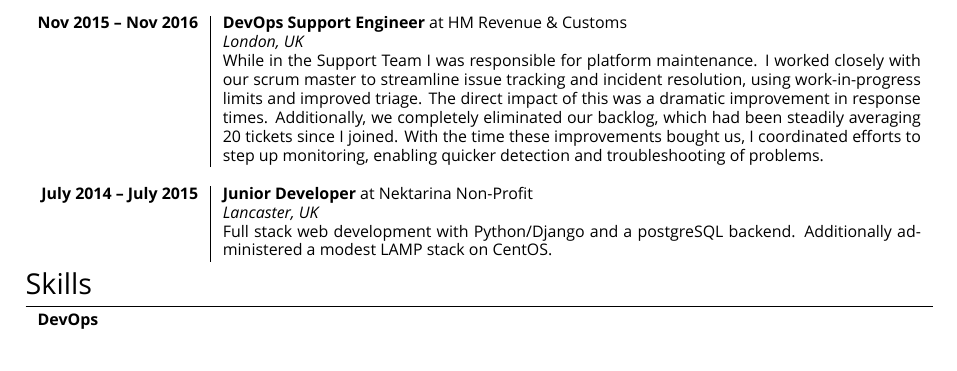
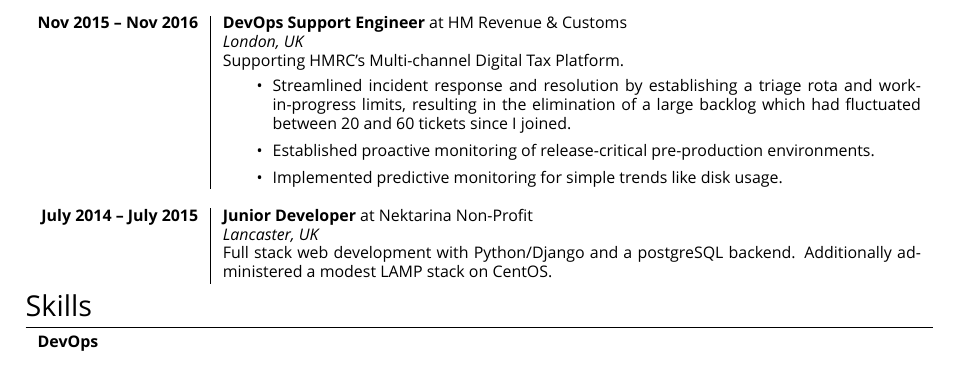
Before and after one commit to ouroboros8/cv, a LaTeX CV (cv.tex): part of the page, cut so that both start at the same text. Compiled offline with XeLaTeX; a missing font is replaced by an installed copy or a similar font.

Commit message:
Itemise support engineer summary

```diff
--- a/cv.tex
+++ b/cv.tex
@@ -97,23 +97,21 @@ Driven and perpetually curious DevOps engineer with a passion for exploring new
 
 \multicolumn{2}{r}{} \\ %----------------------------------------------------------------
 
-%----------------------------------------------------------------------------------------
 \textbf{Nov 2015 -- Nov 2016}       & \textbf{DevOps Support Engineer} at HM Revenue \& Customs \\
                                     & \emph{London, UK} \\
-                                    & \footnotesize{While in the Support
-                                    Team I was responsible for platform
-                                    maintenance. I worked closely with our scrum
-                                    master to streamline issue tracking and
-                                    incident resolution, using work-in-progress
-                                    limits and improved triage.  The direct
-                                    impact of this was a dramatic improvement in
-                                    response times. Additionally, we completely
-                                    eliminated our backlog, which had been
-                                    steadily averaging 20 tickets since I
-                                    joined. With the time these improvements
-                                    bought us, I coordinated efforts to step up
-                                    monitoring, enabling quicker detection and
-                                    troubleshooting of problems.}\\
+                                    & \footnotesize
+    {Supporting HMRC's Multi-channel Digital Tax Platform.
+    \begin{itemize}
+        \item Streamlined incident response and resolution by establishing a
+        triage rota and work-in-progress limits, resulting in the elimination
+        of a large backlog which had fluctuated between 20 and 60 tickets since
+        I joined.
+        \item Established proactive monitoring of release-critical
+        pre-production environments.
+        \item Implemented predictive monitoring for simple trends like disk
+        usage.
+    \end{itemize}
+    }\\
 
 \multicolumn{2}{r}{} \\ %----------------------------------------------------------------
 
```
Also changed, not shown: cv.tex (2 more changed lines).
